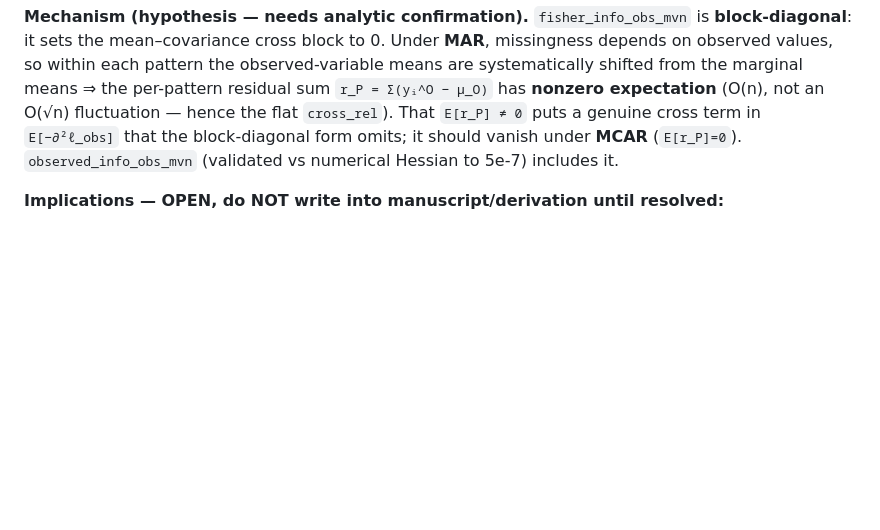
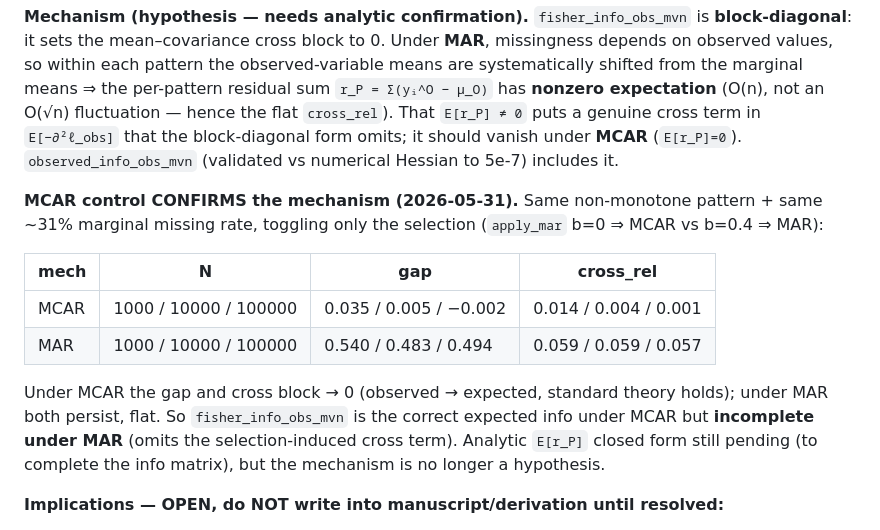
Before and after one commit to marcus-waldman/mi-spectral, a Markdown page: todo/008-information-diagnostic.md, the part around the change. Drawn GitHub-style; blank space fills up the shorter version.

Commit message:
todo/008: MCAR control confirms the MAR cross-term mechanism
Same pattern + marginal missing rate, toggling only selection (apply_mar b=0 MCAR vs b=0.4
MAR): under MCAR the observed-vs-expected info gap and the mean x vech cross block both -> 0
(0.035/0.005/-0.002 across N=1e3/1e4/1e5); under MAR both persist flat (~0.5, ~0.06). So
fisher_info_obs_mvn is correct under MCAR but omits a real cross term under MAR. Mechanism
established empirically; analytic E[r_P] closed form pending.

Co-Authored-By: Claude Opus 4.8 (1M context) <noreply@anthropic.com>

```diff
--- a/todo/008-information-diagnostic.md
+++ b/todo/008-information-diagnostic.md
@@ -126,6 +126,19 @@ flat `cross_rel`). That `E[r_P] ≠ 0` puts a genuine cross term in `E[−∂²
 block-diagonal form omits; it should vanish under **MCAR** (`E[r_P]=0`). `observed_info_obs_mvn`
 (validated vs numerical Hessian to 5e-7) includes it.
 
+**MCAR control CONFIRMS the mechanism (2026-05-31).** Same non-monotone pattern + same ~31%
+marginal missing rate, toggling only the selection (`apply_mar` b=0 ⇒ MCAR vs b=0.4 ⇒ MAR):
+
+| mech | N | gap | cross_rel |
+|---|---|---|---|
+| MCAR | 1000 / 10000 / 100000 | 0.035 / 0.005 / −0.002 | 0.014 / 0.004 / 0.001 |
+| MAR  | 1000 / 10000 / 100000 | 0.540 / 0.483 / 0.494 | 0.059 / 0.059 / 0.057 |
+
+Under MCAR the gap and cross block → 0 (observed → expected, standard theory holds); under MAR
+both persist, flat. So `fisher_info_obs_mvn` is the correct expected info under MCAR but
+**incomplete under MAR** (omits the selection-induced cross term). Analytic `E[r_P]` closed form
+still pending (to complete the info matrix), but the mechanism is no longer a hypothesis.
+
 **Implications — OPEN, do NOT write into manuscript/derivation until resolved:**
 - The "expected RIV" benchmark used throughout W1 (`fisher_info_obs_mvn`) may be an
   **incomplete** observed-data information under MAR (missing the cross term). The
```
